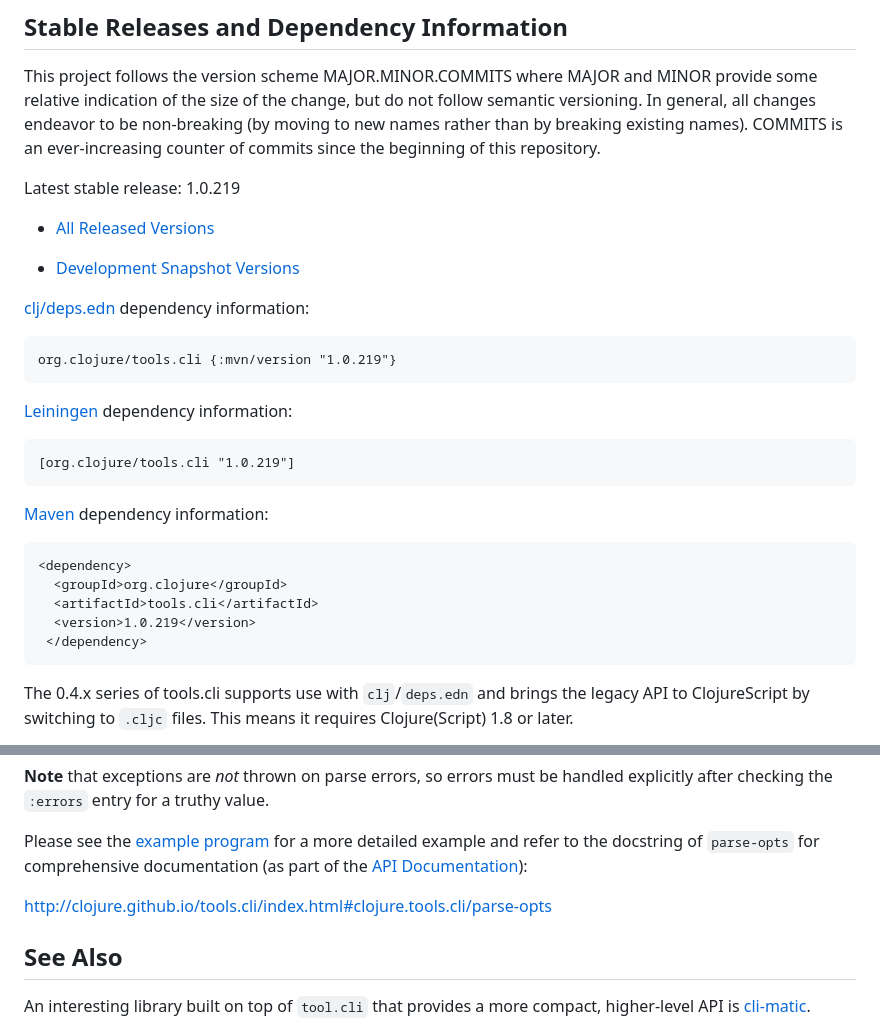
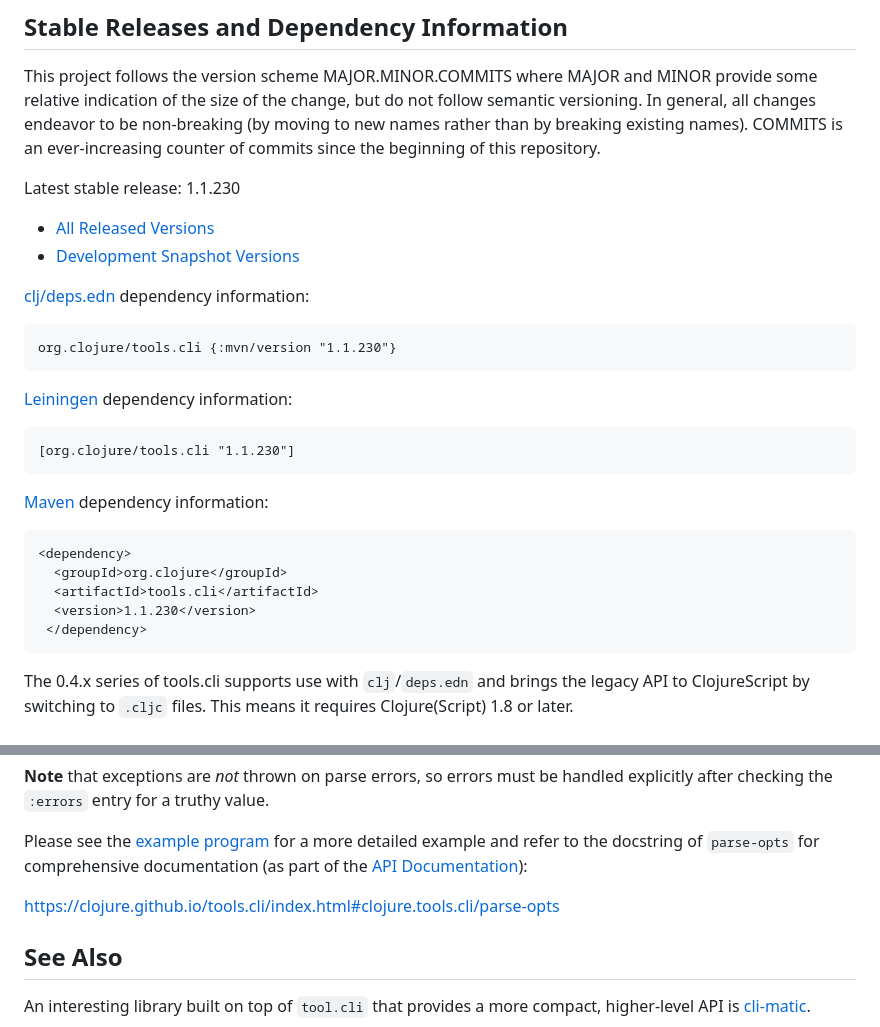
Before and after one commit to clojure/tools.cli, a Markdown page: README.md, 2 parts joined by grey strips. Rendered like a GitHub page.

Commit message:
update for release

````diff
--- a/README.md
+++ b/README.md
@@ -6,9 +6,8 @@ Tools for working with command line arguments.
 
 This project follows the version scheme MAJOR.MINOR.COMMITS where MAJOR and MINOR provide some relative indication of the size of the change, but do not follow semantic versioning. In general, all changes endeavor to be non-breaking (by moving to new names rather than by breaking existing names). COMMITS is an ever-increasing counter of commits since the beginning of this repository.
 
-Latest stable release: 1.0.219
+Latest stable release: 1.1.230
 
 * [All Released Versions](https://central.sonatype.com/artifact/org.clojure/tools.cli/versions)
-
 * [Development Snapshot Versions](https://oss.sonatype.org/index.html#nexus-search;gav~org.clojure~tools.cli~~~)
 
@@ -16,8 +15,8 @@ Latest stable release: 1.0.219
 ```clojure
-org.clojure/tools.cli {:mvn/version "1.0.219"}
+org.clojure/tools.cli {:mvn/version "1.1.230"}
 ```
 
 [Leiningen](https://leiningen.org/) dependency information:
 ```clojure
-[org.clojure/tools.cli "1.0.219"]
+[org.clojure/tools.cli "1.1.230"]
 ```
@@ -26,7 +25,7 @@ org.clojure/tools.cli {:mvn/version "1.0.219"}
 <dependency>
   <groupId>org.clojure</groupId>
   <artifactId>tools.cli</artifactId>
-  <version>1.0.219</version>
+  <version>1.1.230</version>
  </dependency>
 ```
 The 0.4.x series of tools.cli supports use with `clj`/`deps.edn` and brings
@@ -100,5 +99,5 @@ and refer to the docstring of `parse-opts` for comprehensive documentation
 
-http://clojure.github.io/tools.cli/index.html#clojure.tools.cli/parse-opts
+https://clojure.github.io/tools.cli/index.html#clojure.tools.cli/parse-opts
 
 ## See Also
 
````
Also changed, not shown: other parts of README.md (+4 -4 lines).
